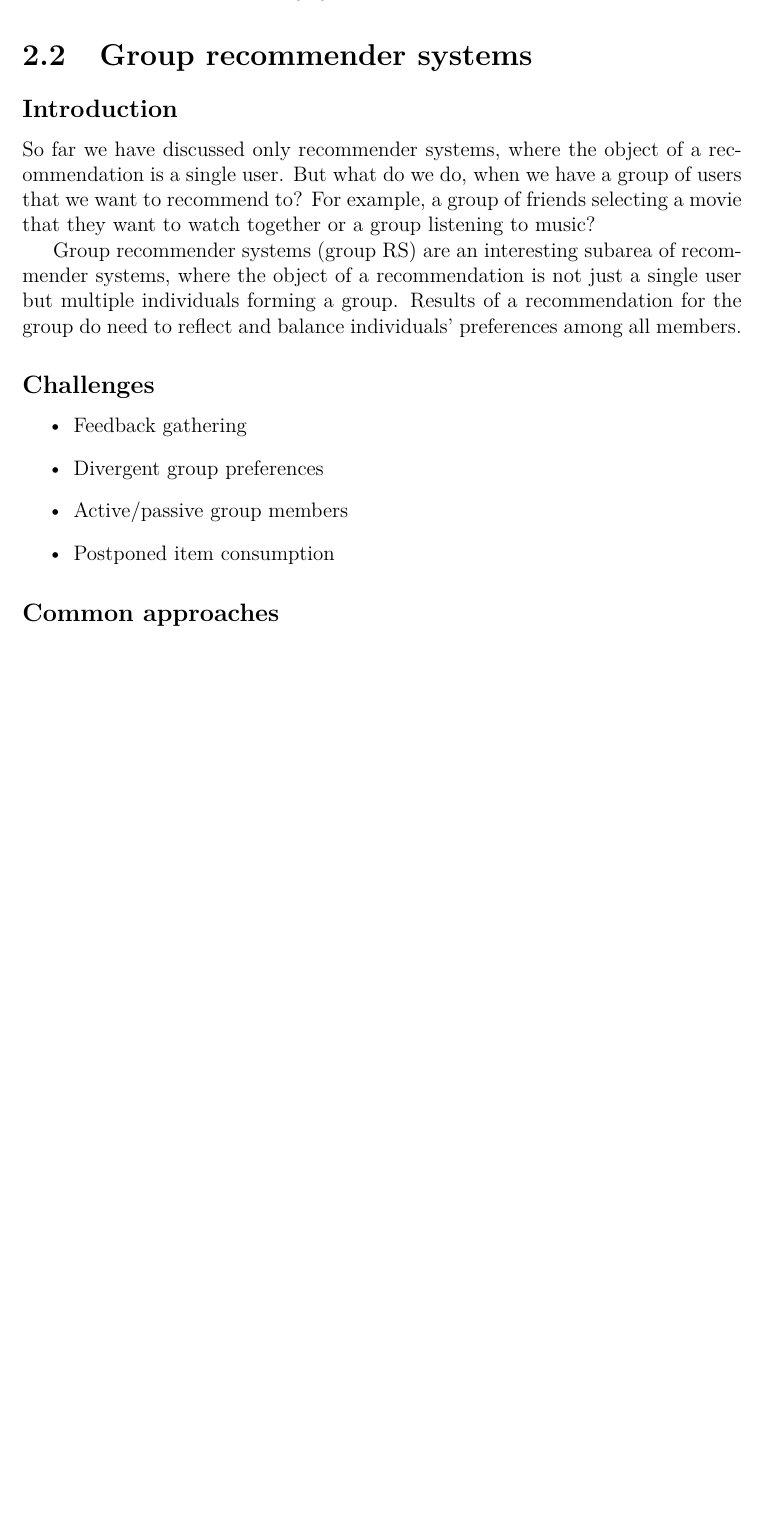
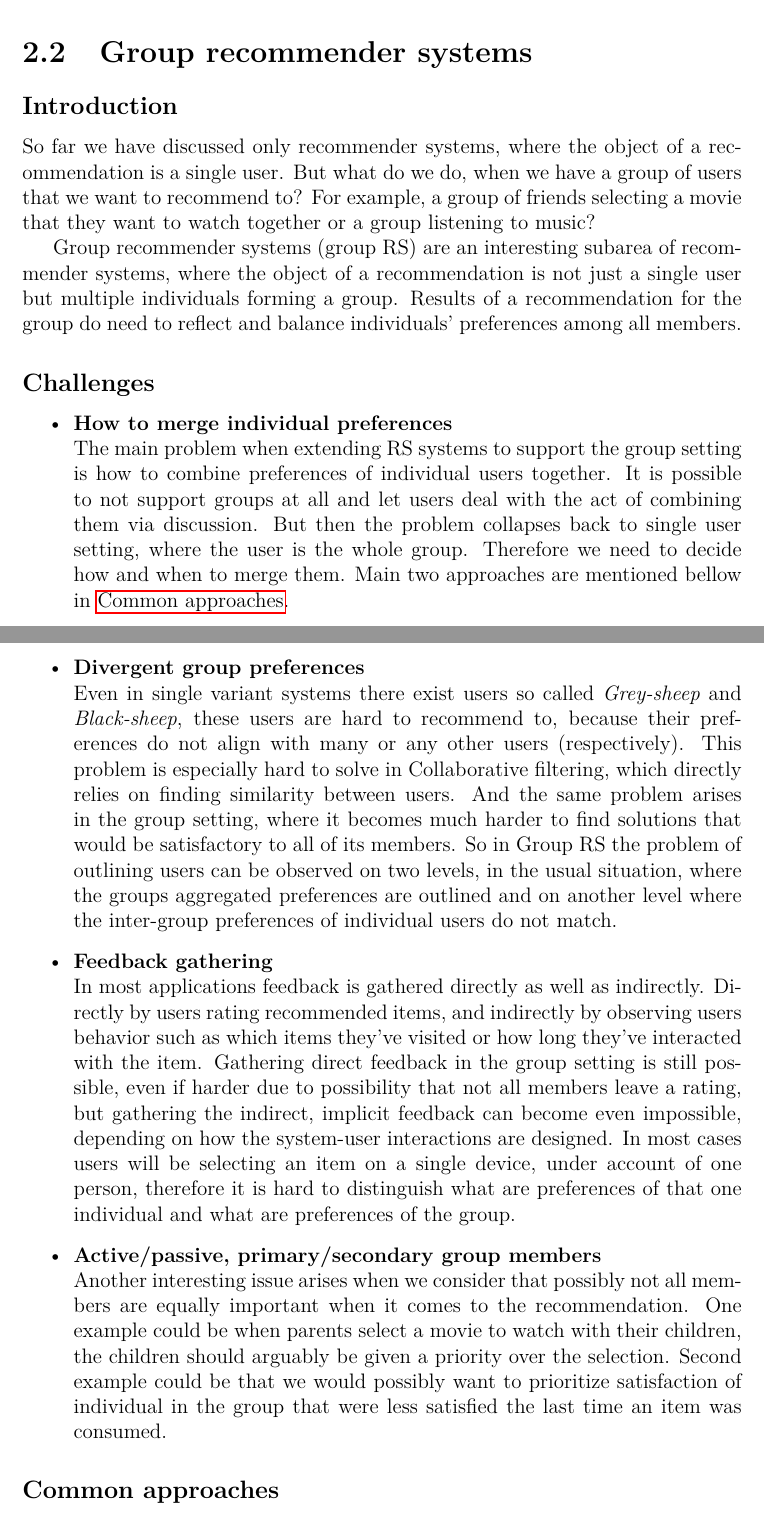
Before and after one commit to LadislavMalecek/MasterThesisText, a LaTeX thesis (thesis.tex, which reads chapters/chap01.tex): part of page 11 of 23 before the commit and two parts of pages 11 and 12 of 24 after it, the two joined at a grey line, cut so that both start at the same text, the shorter picture padded with empty space. Compiled offline with pdfLaTeX.

Commit message:
Chapter rs, challenges and examples added

```diff
--- a/chapters/chap01.tex
+++ b/chapters/chap01.tex
@@ -74,15 +77,19 @@ Group recommender systems (group RS) are an interesting subarea of recommender s
 
 \subsection*{Challenges}
 \begin{itemize}
-    \item Feedback gathering
-    \item Divergent group preferences
-    \item Active/passive group members
-    \item Postponed item consumption
+    \item \textbf{How to merge individual preferences} \newline
+        The main problem when extending RS systems to support the group setting is how to combine preferences of individual users together. It is possible to not support groups at all and let users deal with the act of combining them via discussion. But then the problem collapses back to single user setting, where the user is the whole group. Therefore we need to decide how and when to merge them. Main two approaches are mentioned bellow in \nameref{subsection_common_aproaches}.
+    \item \textbf{Divergent group preferences} \newline
+        Even in single variant systems there exist users so called \textit{Grey-sheep} and \textit{Black-sheep}, these users are hard to recommend to, because their preferences do not align with many or any other users (respectively). This problem is especially hard to solve in Collaborative filtering, which directly relies on finding similarity between users. And the same problem arises in the group setting, where it becomes much harder to find solutions that would be satisfactory to all of its members. So in Group RS the problem of outlining users can be observed on two levels, in the usual situation, where the groups aggregated preferences are outlined and on another level where the inter-group preferences of individual users do not match.
+    \item \textbf{Feedback gathering} \newline
+        In most applications feedback is gathered directly as well as indirectly. Directly by users rating recommended items, and indirectly by observing users behavior such as which items they've visited or how long they've interacted with the item. Gathering direct feedback in the group setting is still possible, even if harder due to possibility that not all members leave a rating, but gathering the indirect, implicit feedback can become even impossible, depending on how the system-user interactions are designed. In most cases users will be selecting an item on a single device, under account of one person, therefore it is hard to distinguish what are preferences of that one individual and what are preferences of the group.
+    \item \textbf{Active/passive, primary/secondary group members} \newline
+        Another interesting issue arises when we consider that possibly not all members are equally important when it comes to the recommendation. One example could be when parents select a movie to watch with their children, the children should arguably be given a priority over the selection. Second example could be that we would possibly want to prioritize satisfaction of individual in the group that were less satisfied the last time an item was consumed.
 \end{itemize}
 
 
-\subsection*{Common approaches}
-According to \cite{recommendations_to_groups-jameson2007} there are two main directions we can take:
+\subsection*{Common approaches}\label{subsection_common_aproaches}
+Now we will introduce the two main algorithmic approaches of group recommender systems, according to \cite{recommendations_to_groups-jameson2007} these are:
 \begin{itemize}
     \item \textbf{Group aware RS approach}\newline
     Builds a model for the group based on the preferences of all of its members. Either directly by creating a model of preference for the group or by aggregating models of individual users together and then recommending items for the group as a single entity.
```
Also changed, not shown: other/bibliography.bib (+8 -0 lines), thesis.pdf, chapters/chap01.tex (7 more changed lines).
